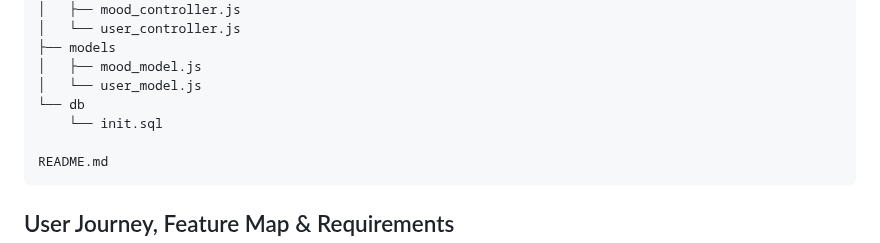
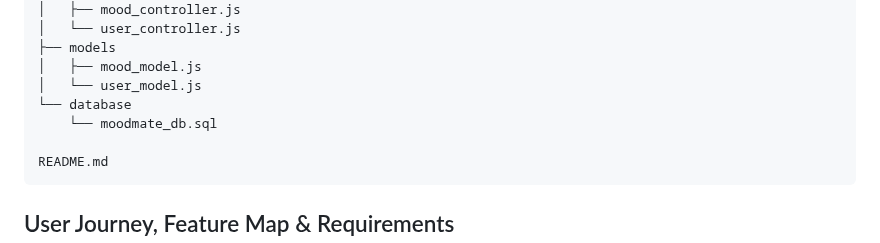
Before and after one commit to HannahEleenN/MM207_MoodMate_app, a Markdown page: README.md, the part around the change. Rendered like a GitHub page.

Commit message:
Rename 'db' directory to 'database' and update path

````diff
--- a/README.md
+++ b/README.md
@@ -38,8 +38,8 @@ MoodMate is a full-stack Progressive Web App (PWA) designed for children (ages 6
 ├── models
 │   ├── mood_model.js
 │   └── user_model.js
-└── db
-    └── init.sql
+└── database
+    └── moodmate_db.sql
 
 README.md
 ```
````
